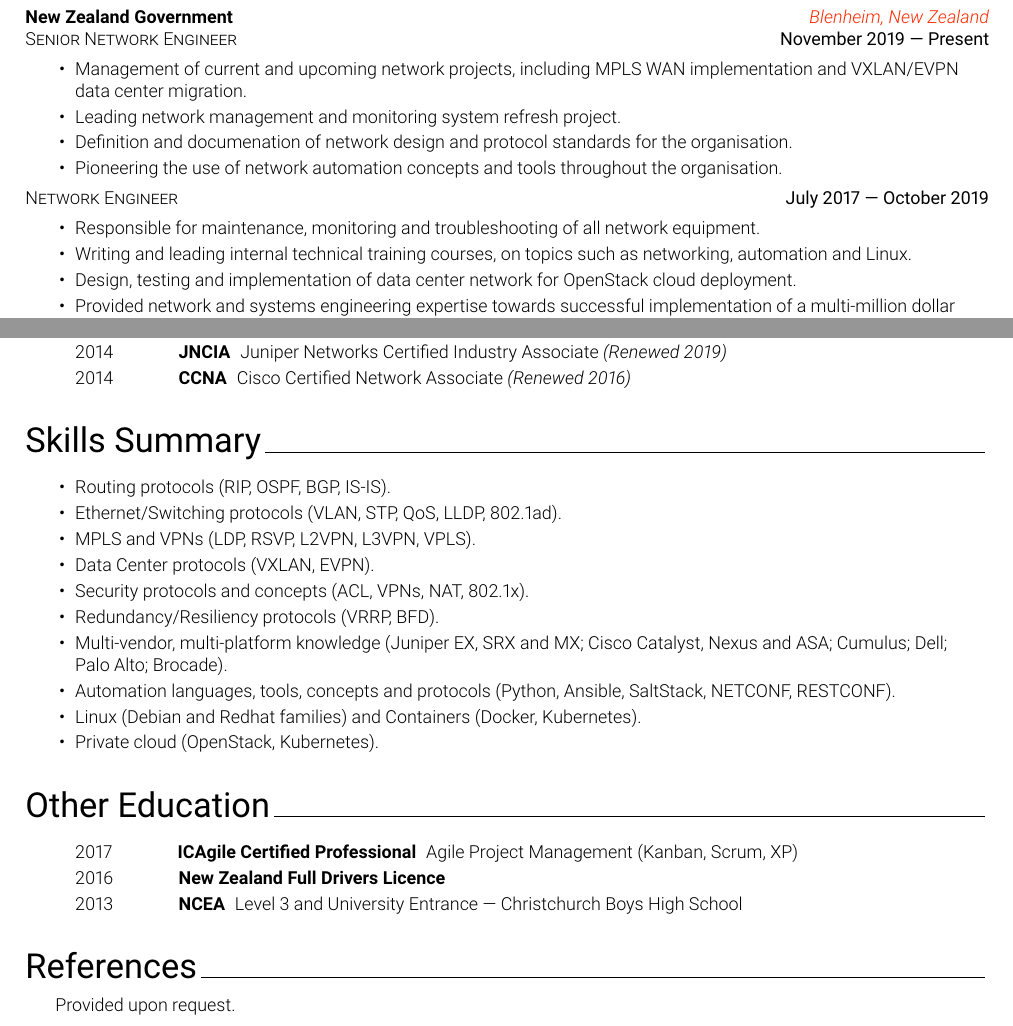
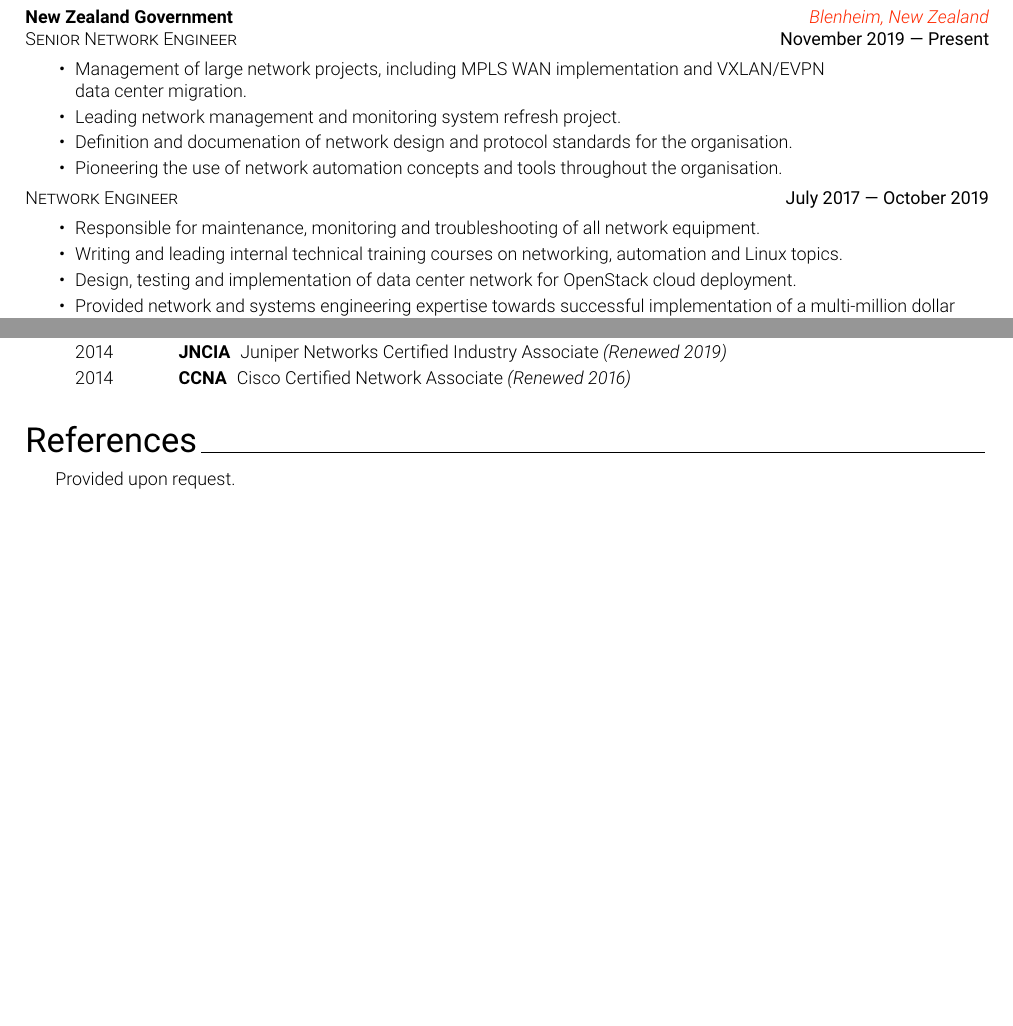
Before and after one commit to mwadman/CV, a LaTeX CV (MichaelWadman_CV.tex, which reads cv/3-Experience.tex): two parts of pages 1 and 2 of 2, joined at a grey line, cut so that both start at the same text, the shorter picture padded with empty space. Compiled offline with pdfLaTeX.

Commit message:
June 2021 update and rewording

```diff
--- a/MichaelWadman_CV.tex
+++ b/MichaelWadman_CV.tex
@@ -118,10 +118,10 @@
 % Page 2
 \input{cv/4-Qualifications.tex}
 \vspace{5mm}
-\input{cv/5-Skills.tex}
-\vspace{5mm}
-\input{cv/6-Education.tex}
-\vspace{5mm}
+%\input{cv/5-Skills.tex}
+%\vspace{5mm}
+%\input{cv/6-Education.tex}
+%\vspace{5mm}
 \input{cv/7-References.tex}
 
 \end{document}
--- a/cv/3-Experience.tex
+++ b/cv/3-Experience.tex
@@ -3,7 +3,7 @@
 \employerandlocation{New Zealand Government}{Blenheim, New Zealand}
 \positionanddates{Senior Network Engineer}{November 2019 --- Present}
 \bulletedlist{%
-        \item {Management of current and upcoming network projects, including MPLS WAN implementation and VXLAN/EVPN\\ data center migration.}
+        \item {Management of large network projects, including MPLS WAN implementation and VXLAN/EVPN\\ data center migration.}
         \item {Leading network management and monitoring system refresh project.}
         \item {Definition and documenation of network design and protocol standards for the organisation.}
         \item {Pioneering the use of network automation concepts and tools throughout the organisation.}
@@ -11,7 +11,7 @@
 \positionanddates{Network Engineer}{July 2017 --- October 2019}
 \bulletedlist{%
         \item {Responsible for maintenance, monitoring and troubleshooting of all network equipment.}
-        \item {Writing and leading internal technical training courses, on topics such as networking, automation and Linux.}
+        \item {Writing and leading internal technical training courses on networking, automation and Linux topics.}
         \item {Design, testing and implementation of data center network for OpenStack cloud deployment.}
         \item {Provided network and systems engineering expertise towards successful implementation of a multi-million dollar\\ all-of-government IT project.}
 }
```
Also changed, not shown: MichaelWadman_CV.pdf.
